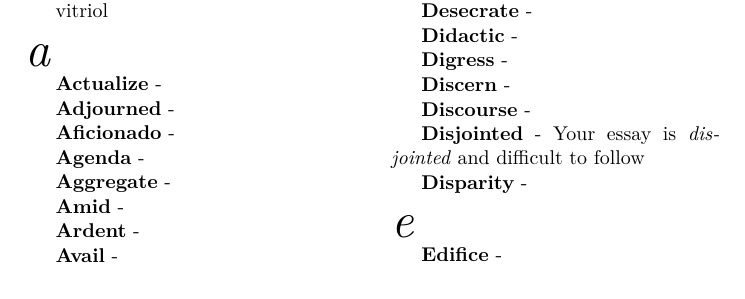
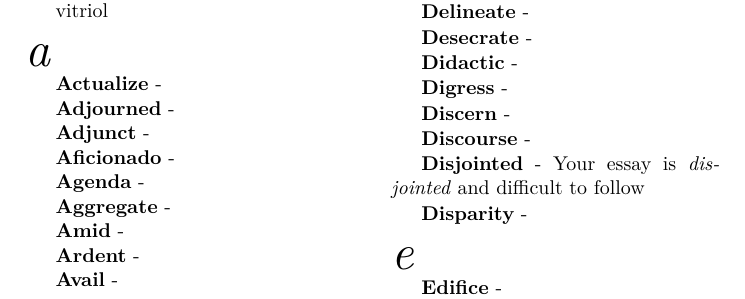
Before and after one commit to christc4/words, a LaTeX document (tec.tex): part of page 4 of 7, cut so that both start at the same text. Compiled offline with XeLaTeX; a missing font is replaced by an installed copy or a similar font.

Commit message:
Auto commit

```diff
--- a/tec.tex
+++ b/tec.tex
@@ -311,6 +311,8 @@ vitriol
 \entry{Actualize}
 
 \entry{Adjourned}
+
+\entry{Adjunct}
 
 \entry{Aficionado}
 
```
